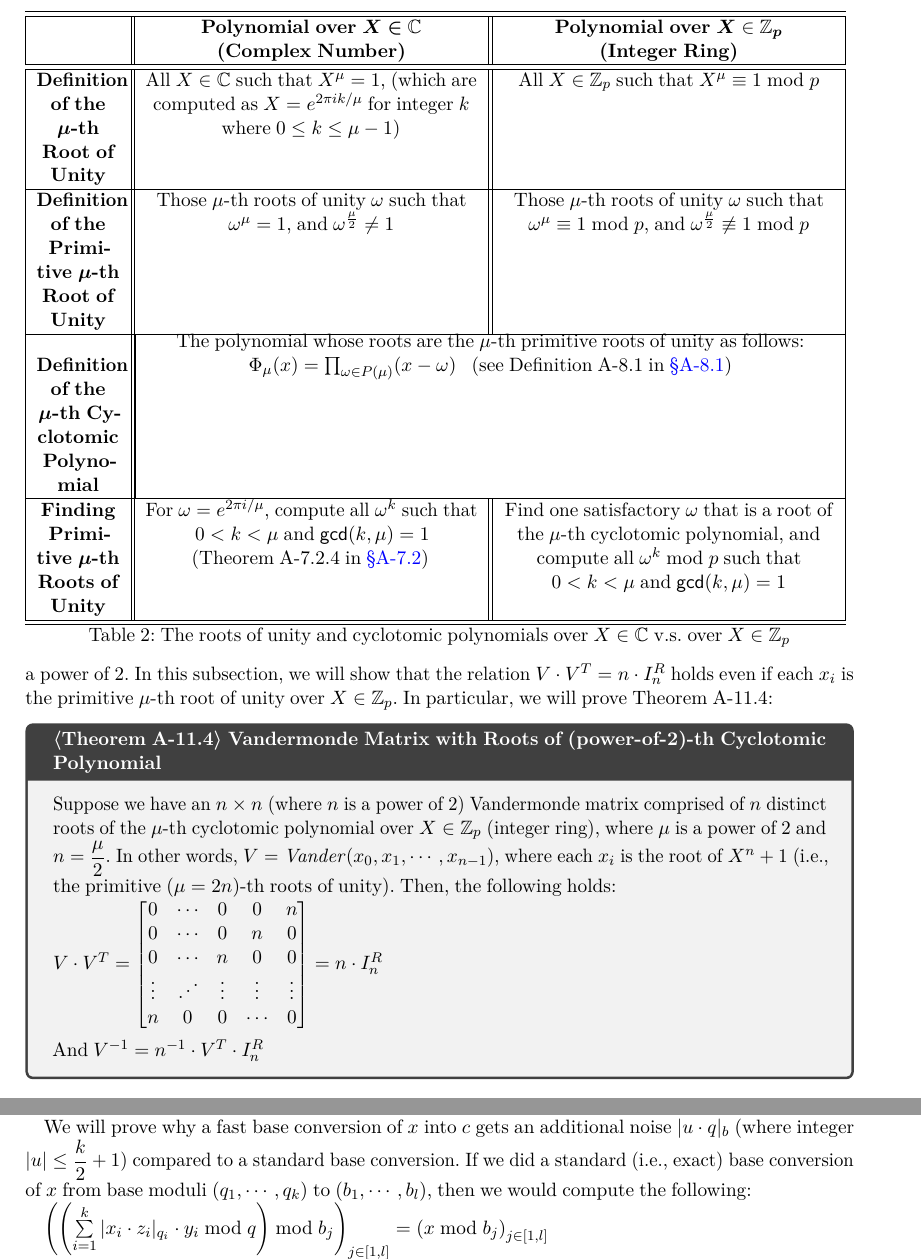
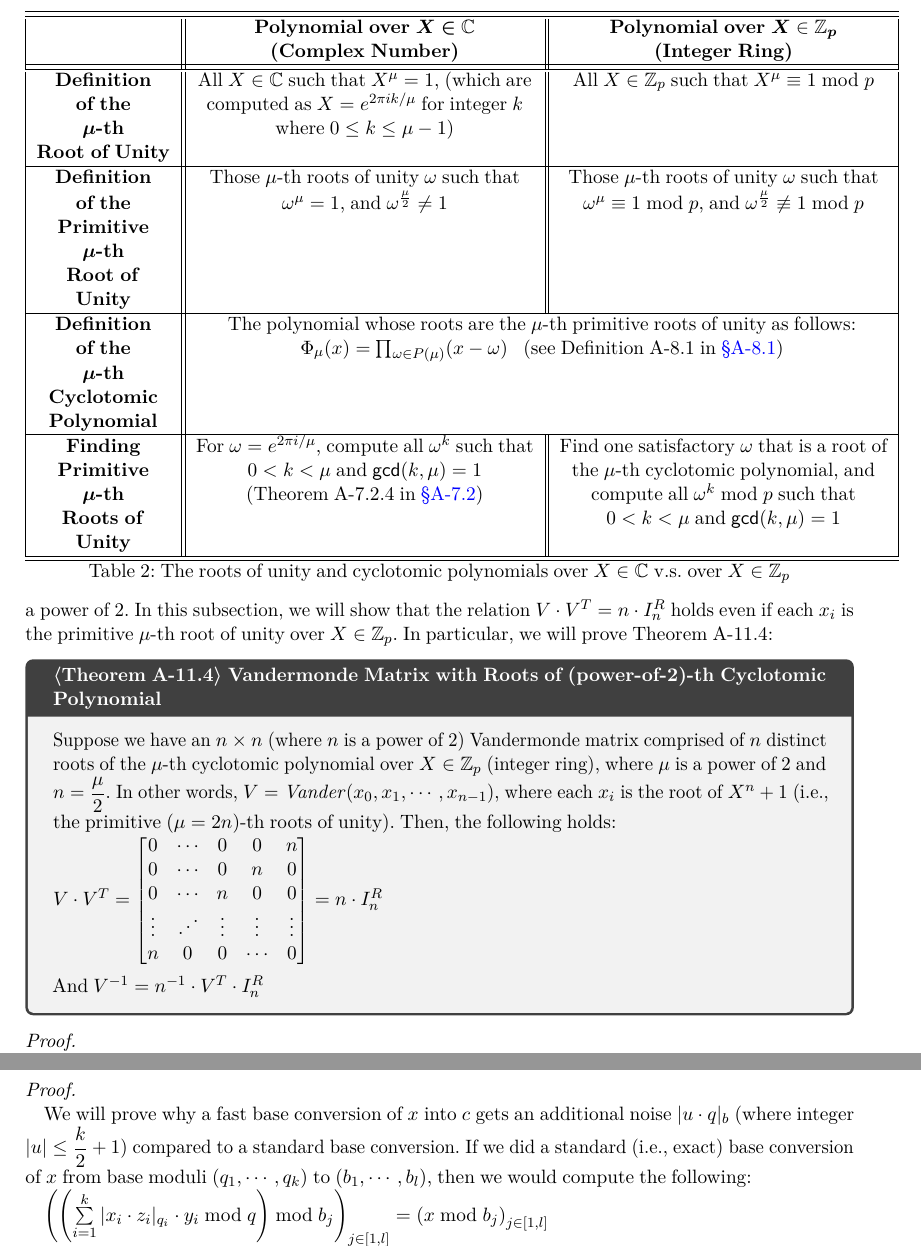
Before and after one commit to fhetextbook/fhetextbook.github.io, a LaTeX document (00-main.tex, which reads a11-cyclotomic-polynomial-integer-ring.tex): two parts of pages 35 and 219 of 248, joined at a grey line, cut so that both start at the same text. Compiled offline with pdfLaTeX.

Commit message:
Updates from Overleaf

```diff
--- a/a11-cyclotomic-polynomial-integer-ring.tex
+++ b/a11-cyclotomic-polynomial-integer-ring.tex
@@ -23,14 +23,30 @@ In this section, we will explain the $\mu$-th cyclotomic polynomial over $X \in
 \end{tcolorbox}
 
 \begin{table}[h] %usepackage{array}
-\begin{tabular}{|>{\centering\arraybackslash}p{0.1\columnwidth}||>{\centering\arraybackslash}p{0.4\columnwidth}||>{\centering\arraybackslash}p{0.4\columnwidth}|}
+\begin{tabular}{|c||c||c|}
 \hline \hline
 & \textbf{Polynomial over $\bm{X} \bm{\in} \bm{\mathbb{C}}$} & \textbf{Polynomial over $\bm{X} \in \bm{\mathbb{Z}}_{\bm{p}}$} \\
 & \textbf{(Complex Number)} & \textbf{(Integer Ring)} \\ \hline \hline
-\textbf{Definition of the $\bm \mu$-th Root of Unity}& All $X \in \mathbb{C}$ such that $X^\mu = 1$, (which are computed as $X = e^{2 \pi i k / \mu}$ for integer $k$ where $0 \leq k \leq \mu - 1$)& All $X \in \mathbb{Z}_p$ such that $X^\mu \equiv 1 \bmod p$\\ \hline
-\textbf{Definition of the Primitive $\bm \mu$-th Root of Unity}& Those $\mu$-th roots of unity $\omega$ such that $\omega^{\mu} = 1$, and $\omega^{\frac{\mu}{2}} \neq 1$ &  Those $\mu$-th roots of unity $\omega$ such that $\omega^{\mu} \equiv 1 \bmod p$, and $\omega^{\frac{\mu}{2}} \not\equiv 1 \bmod p$ \\ \hline
-\textbf{Definition of the $\bm \mu$-th Cyclotomic Polynomial} & \multicolumn{2}{|c|}{\shortstack{The polynomial whose roots are the $\mu$-th primitive roots of unity as follows: \\ $ \Phi_{\mu}(x) = \prod_{\omega \in P(\mu)} (x - \omega) $  \text{ } (see Definition~\ref*{subsec:cyclotomic-def} in \autoref{subsec:cyclotomic-def})}}\\ \hline
-\textbf{Finding Primitive $\bm \mu$-th Roots of Unity} & For $\omega = e^{2 \pi i/ \mu}$, compute all $\omega^k$ such that $0 < k < \mu $ and $\textsf{gcd}(k, \mu) = 1$  (Theorem~\ref*{subsec:roots-theorem}.4 in \autoref{subsec:roots-theorem}) & Find one satisfactory $\omega$ that is a root of the $\mu$-th cyclotomic polynomial, and compute all $\omega^k \bmod p$ such that $0 < k < \mu $ and $\textsf{gcd}(k, \mu) = 1$ \\ \hline \hline
+\textbf{Definition}&All $X \in \mathbb{C}$ such that $X^\mu = 1$, (which are&All $X \in \mathbb{Z}_p$ such that $X^\mu \equiv 1 \bmod p$\\
+\textbf{of the}&computed as $X = e^{2 \pi i k / \mu}$ for integer $k$&\\
+\textbf{$\bm \mu$-th}&where $0 \leq k \leq \mu - 1$)&\\
+\textbf{Root of Unity}&&\\\hline
+\textbf{Definition}&Those $\mu$-th roots of unity $\omega$ such that&Those $\mu$-th roots of unity $\omega$ such that\\
+\textbf{of the}&$\omega^{\mu} = 1$, and $\omega^{\frac{\mu}{2}} \neq 1$&$\omega^{\mu} \equiv 1 \bmod p$, and $\omega^{\frac{\mu}{2}} \not\equiv 1 \bmod p$\\
+\textbf{Primitive}&&\\
+\textbf{$\bm \mu$-th}&&\\
+\textbf{Root of}&&\\
+\textbf{Unity}&&\\\hline
+\textbf{Definition}&\multicolumn{2}{|c|}{The polynomial whose roots are the $\mu$-th primitive roots of unity as follows:}\\
+\textbf{of the}&\multicolumn{2}{|c|}{$ \Phi_{\mu}(x) = \prod_{\omega \in P(\mu)} (x - \omega) $  \text{ } (see Definition~\ref*{subsec:cyclotomic-def} in \autoref{subsec:cyclotomic-def})}\\
+\textbf{$\bm \mu$-th}&\multicolumn{2}{|c|}{}\\
+\textbf{Cyclotomic}&\multicolumn{2}{|c|}{}\\
+\textbf{Polynomial}&\multicolumn{2}{|c|}{}\\\hline
+\textbf{Finding}&For $\omega = e^{2 \pi i/ \mu}$, compute all $\omega^k$ such that&Find one satisfactory $\omega$ that is a root of\\
+\textbf{Primitive}&$0 < k < \mu $ and $\textsf{gcd}(k, \mu) = 1$&the $\mu$-th cyclotomic polynomial, and\\
+\textbf{$\bm \mu$-th}&(Theorem~\ref*{subsec:roots-theorem}.4 in \autoref{subsec:roots-theorem})&compute all $\omega^k \bmod p$ such that\\
+\textbf{Roots of}&&$0 < k < \mu $ and $\textsf{gcd}(k, \mu) = 1$\\
+\textbf{Unity}&&\\\hline\hline
 \end{tabular}
 \caption{The roots of unity and cyclotomic polynomials over $X \in \mathbb{C}$ v.s. over $X \in \mathbb{Z}_p$}
 \label{tab:cyclotomic-polynomial-comparison}
```
